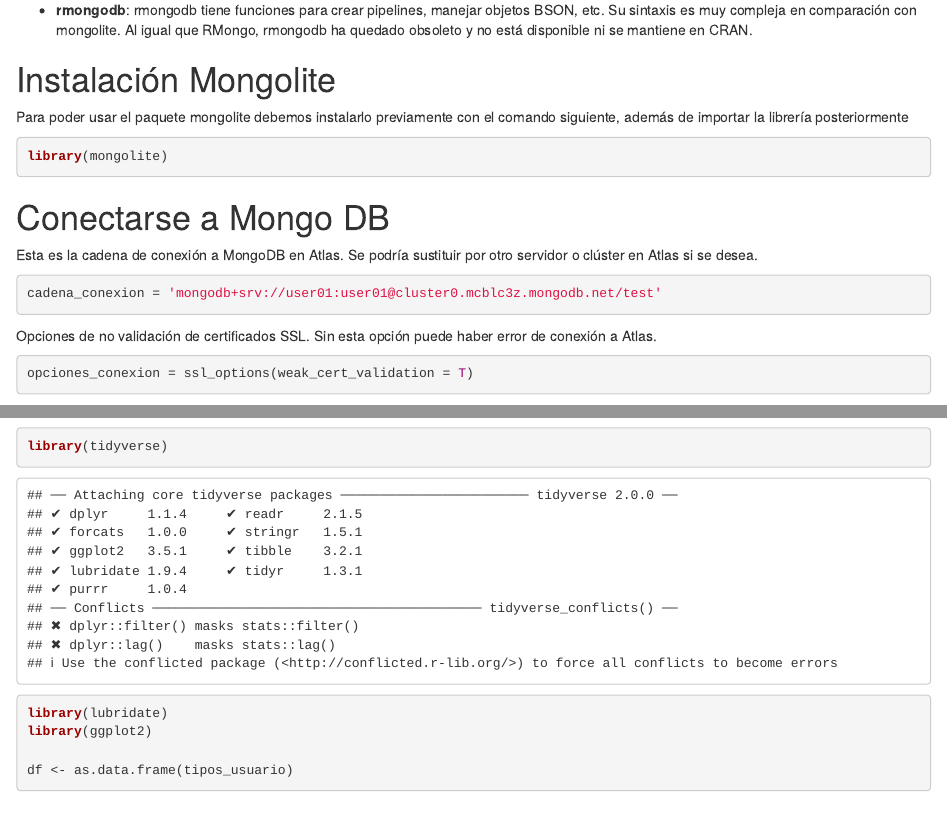
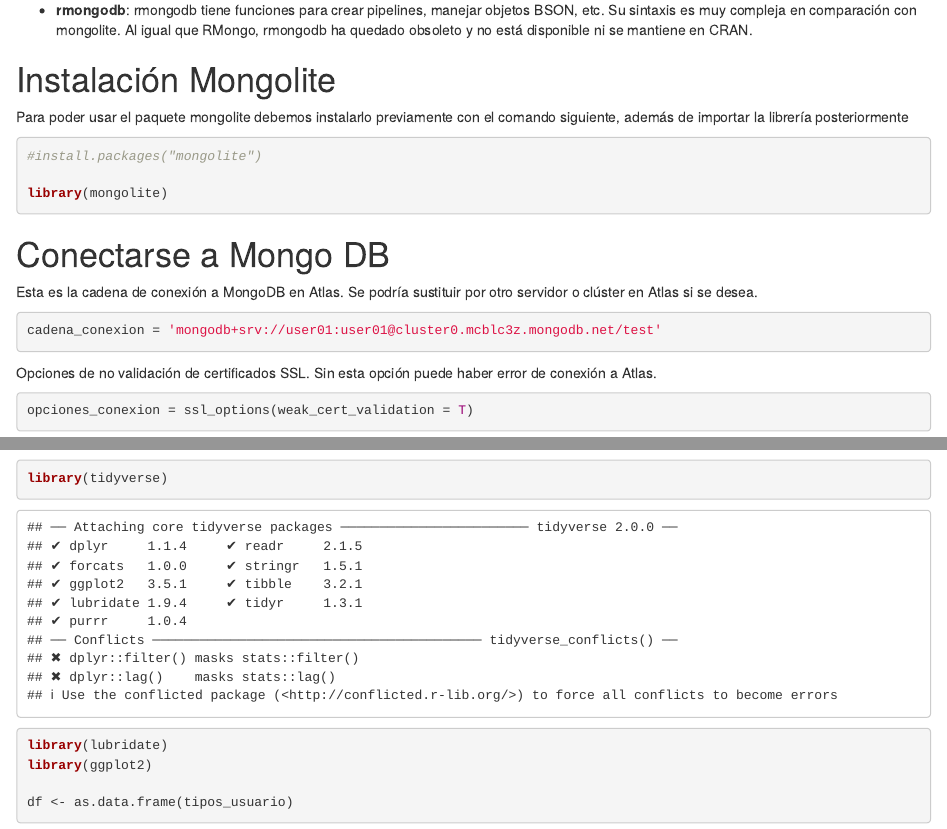
Before and after one commit to maricarmen797/actividad_nosql, an R Markdown document (actividad_mcarmenruiz.Rmd): the page in a window 1100 px wide, from 660 px down, and a second part further down, joined at a grey line. Rendered offline with R 4.5, knitr and Pandoc, with nearby package versions; some code elsewhere in the file could not run offline.

Commit message:
versión 1

````diff
--- a/actividad_mcarmenruiz.Rmd
+++ b/actividad_mcarmenruiz.Rmd
@@ -36,7 +36,7 @@
 
 
 ```{r}
-
+#install.packages("mongolite")
 
 library(mongolite)
 
````
Also changed, not shown: actividad_mcarmenruiz.Rmd (1 more changed lines).
